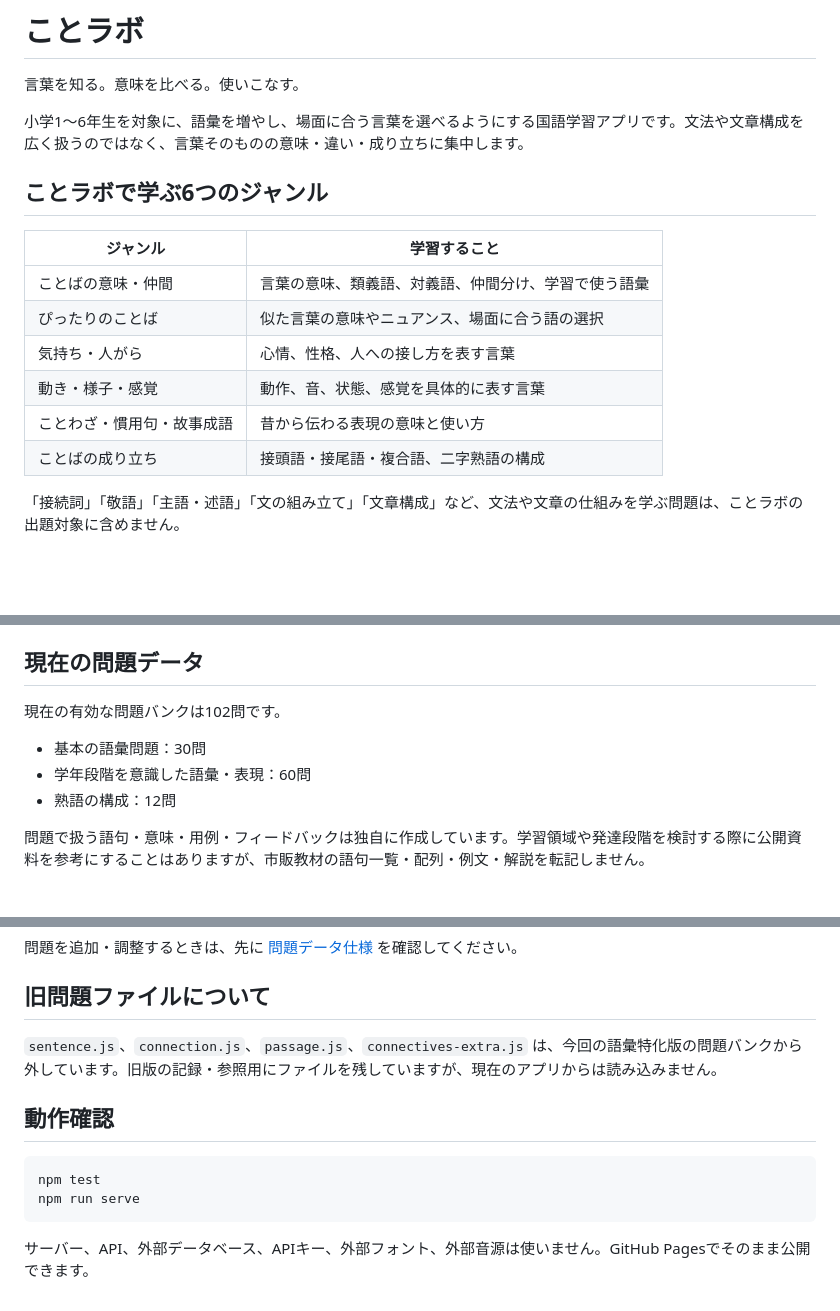
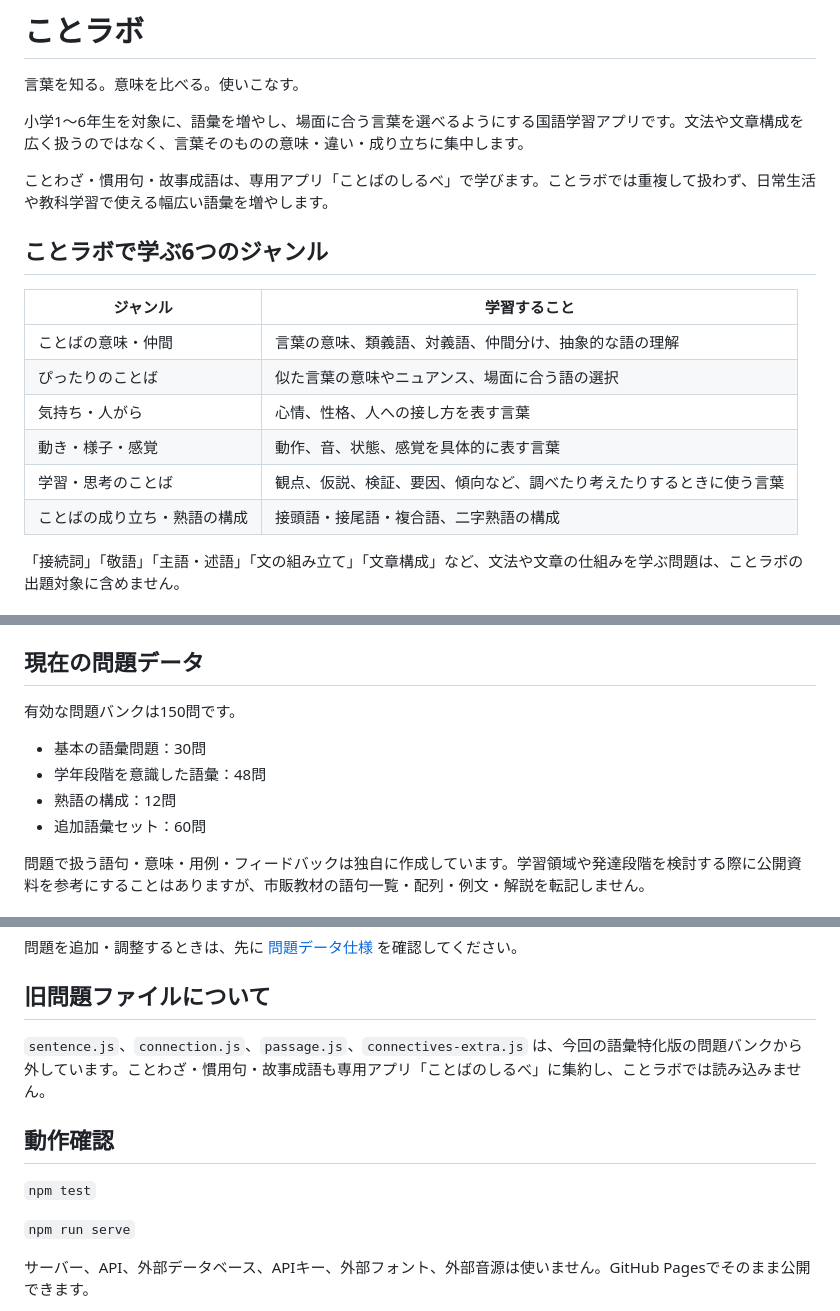
Before and after one commit to TT-sensei/kotorabo, a Markdown page: README.md, 3 parts joined by grey strips. Drawn GitHub-style; blank space fills up the shorter version.

Commit message:
ことラボの学習領域と問題数を更新

````diff
--- a/README.md
+++ b/README.md
@@ -4,16 +4,18 @@
 
 小学1〜6年生を対象に、語彙を増やし、場面に合う言葉を選べるようにする国語学習アプリです。文法や文章構成を広く扱うのではなく、言葉そのものの意味・違い・成り立ちに集中します。
 
+ことわざ・慣用句・故事成語は、専用アプリ「ことばのしるべ」で学びます。ことラボでは重複して扱わず、日常生活や教科学習で使える幅広い語彙を増やします。
+
 ## ことラボで学ぶ6つのジャンル
 
 | ジャンル | 学習すること |
 |---|---|
-| ことばの意味・仲間 | 言葉の意味、類義語、対義語、仲間分け、学習で使う語彙 |
+| ことばの意味・仲間 | 言葉の意味、類義語、対義語、仲間分け、抽象的な語の理解 |
 | ぴったりのことば | 似た言葉の意味やニュアンス、場面に合う語の選択 |
 | 気持ち・人がら | 心情、性格、人への接し方を表す言葉 |
 | 動き・様子・感覚 | 動作、音、状態、感覚を具体的に表す言葉 |
-| ことわざ・慣用句・故事成語 | 昔から伝わる表現の意味と使い方 |
-| ことばの成り立ち | 接頭語・接尾語・複合語、二字熟語の構成 |
+| 学習・思考のことば | 観点、仮説、検証、要因、傾向など、調べたり考えたりするときに使う言葉 |
+| ことばの成り立ち・熟語の構成 | 接頭語・接尾語・複合語、二字熟語の構成 |
 
 「接続詞」「敬語」「主語・述語」「文の組み立て」「文章構成」など、文法や文章の仕組みを学ぶ問題は、ことラボの出題対象に含めません。
 
@@ -43,11 +45,12 @@
 
 ## 現在の問題データ
 
-現在の有効な問題バンクは102問です。
+有効な問題バンクは150問です。
 
 - 基本の語彙問題：30問
-- 学年段階を意識した語彙・表現：60問
+- 学年段階を意識した語彙：48問
 - 熟語の構成：12問
+- 追加語彙セット：60問
 
 問題で扱う語句・意味・用例・フィードバックは独自に作成しています。学習領域や発達段階を検討する際に公開資料を参考にすることはありますが、市販教材の語句一覧・配列・例文・解説を転記しません。
 
@@ -72,14 +76,13 @@
 
 ## 旧問題ファイルについて
 
-`sentence.js`、`connection.js`、`passage.js`、`connectives-extra.js` は、今回の語彙特化版の問題バンクから外しています。旧版の記録・参照用にファイルを残していますが、現在のアプリからは読み込みません。
+`sentence.js`、`connection.js`、`passage.js`、`connectives-extra.js` は、今回の語彙特化版の問題バンクから外しています。ことわざ・慣用句・故事成語も専用アプリ「ことばのしるべ」に集約し、ことラボでは読み込みません。
 
 ## 動作確認
 
-```bash
-npm test
-npm run serve
-```
+`npm test`
+
+`npm run serve`
 
 サーバー、API、外部データベース、APIキー、外部フォント、外部音源は使いません。GitHub Pagesでそのまま公開できます。
 
````
Also changed, not shown: other parts of README.md (+1 -0 lines).
